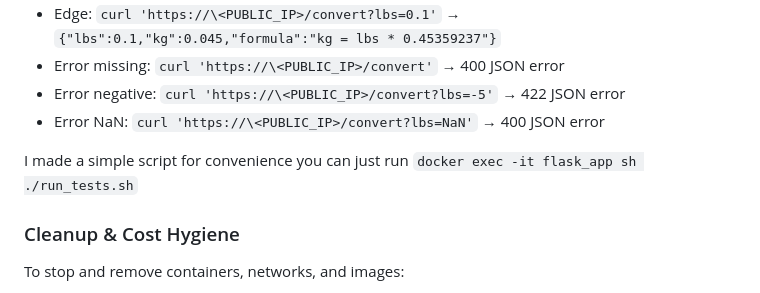
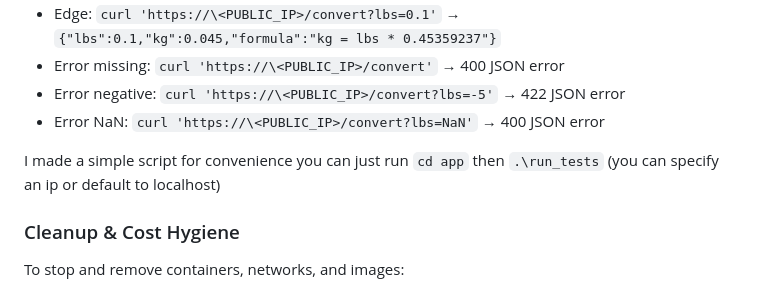
Before and after one commit to AJBaker-sys/cs454-lbs-to-kg, a Markdown page: README.md, the part around the change. Rendered like a GitHub page.

```diff
--- a/README.md
+++ b/README.md
@@ -54,7 +54,7 @@ Examples:
 - Error NaN: `curl 'https://\<PUBLIC_IP>/convert?lbs=NaN'` → 400 JSON error
 
 I made a simple script for convenience you can just run
-    `docker exec -it flask_app sh ./run_tests.sh`
+    `cd app` then `.\run_tests` (you can specify an ip or default to localhost)
 
 ### Cleanup & Cost Hygiene
 To stop and remove containers, networks, and images:
```
